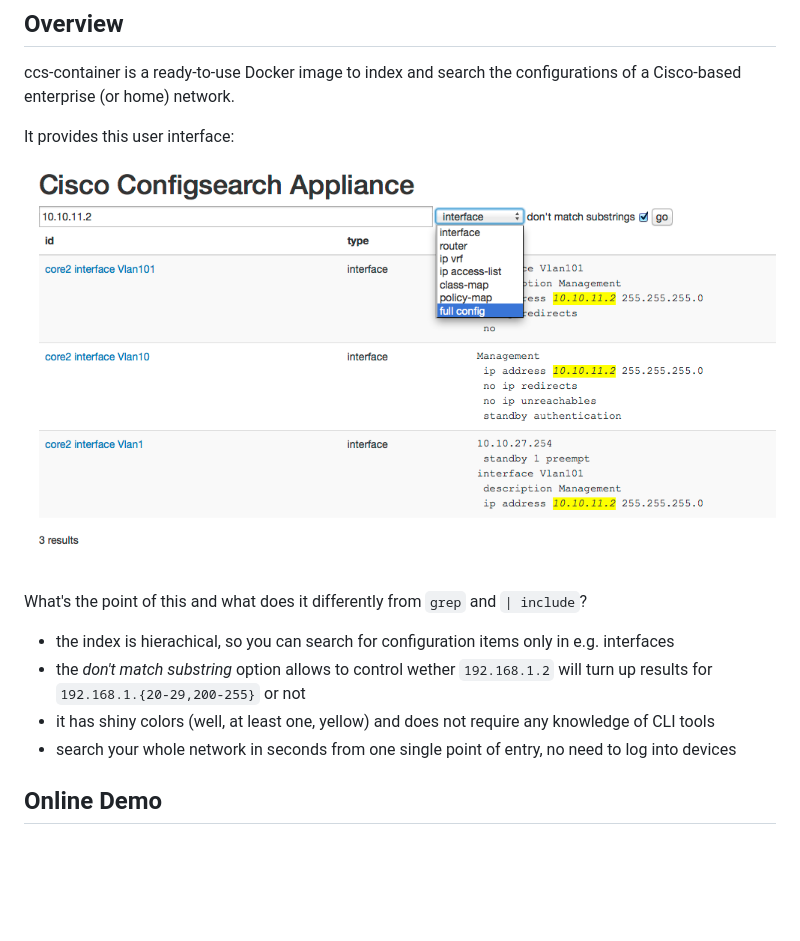
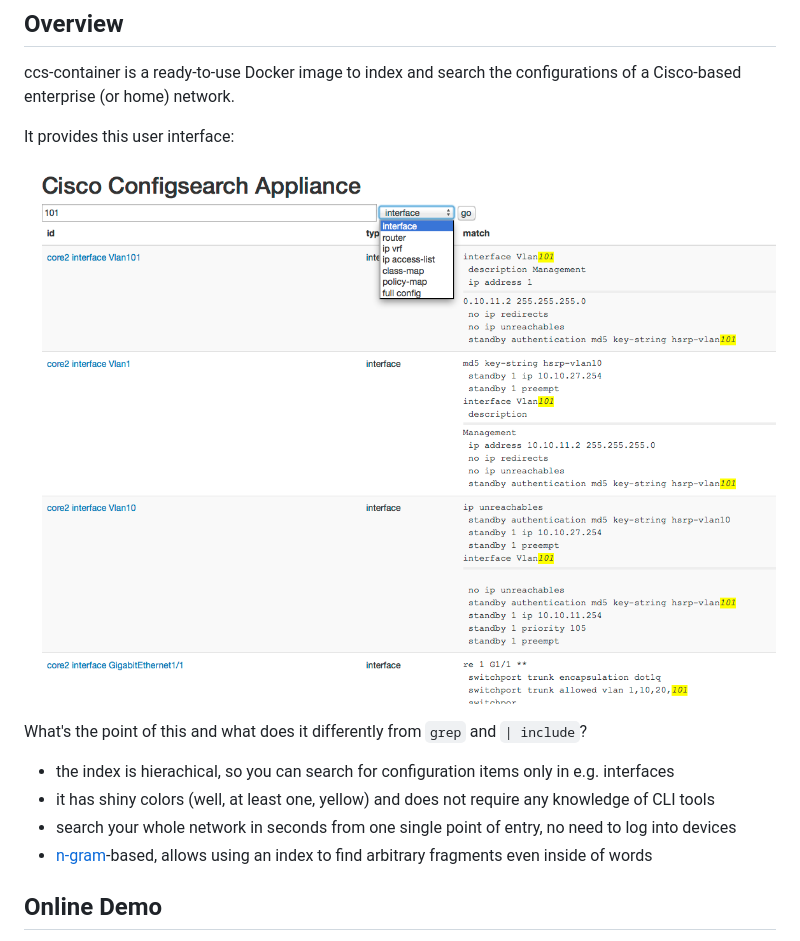
Before and after one commit to rc9000/ccs-container, a Markdown page: README.md, the part around the change. GitHub-like rendering; pictures changed too: doc/img/screenshot.png; blank space fills up the shorter version.

```diff
--- a/README.md
+++ b/README.md
@@ -11,9 +11,9 @@ It provides this user interface:
 What's the point of this and what does it differently from `grep` and `| include`?
 
  * the index is hierachical, so you can search for configuration items only in e.g. interfaces
- * the *don't match substring* option allows to control wether `192.168.1.2` will turn up results for `192.168.1.{20-29,200-255}` or not
  * it has shiny colors (well, at least one, yellow) and does not require any knowledge of CLI tools
  * search your whole network in seconds from one single point of entry, no need to log into devices
+ * [n-gram](https://en.wikipedia.org/wiki/N-gram)-based, allows using an index to find arbitrary fragments even inside of words
 
 ## Online Demo
 
```
Also changed, not shown: 3 other files.
